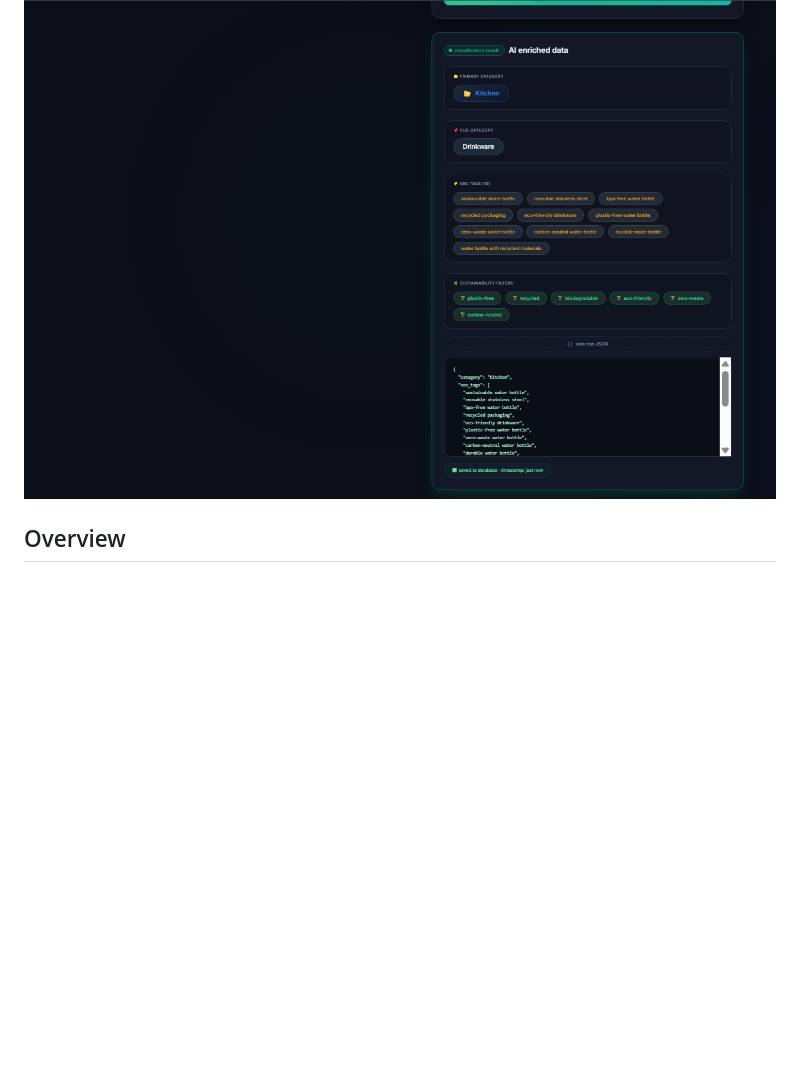
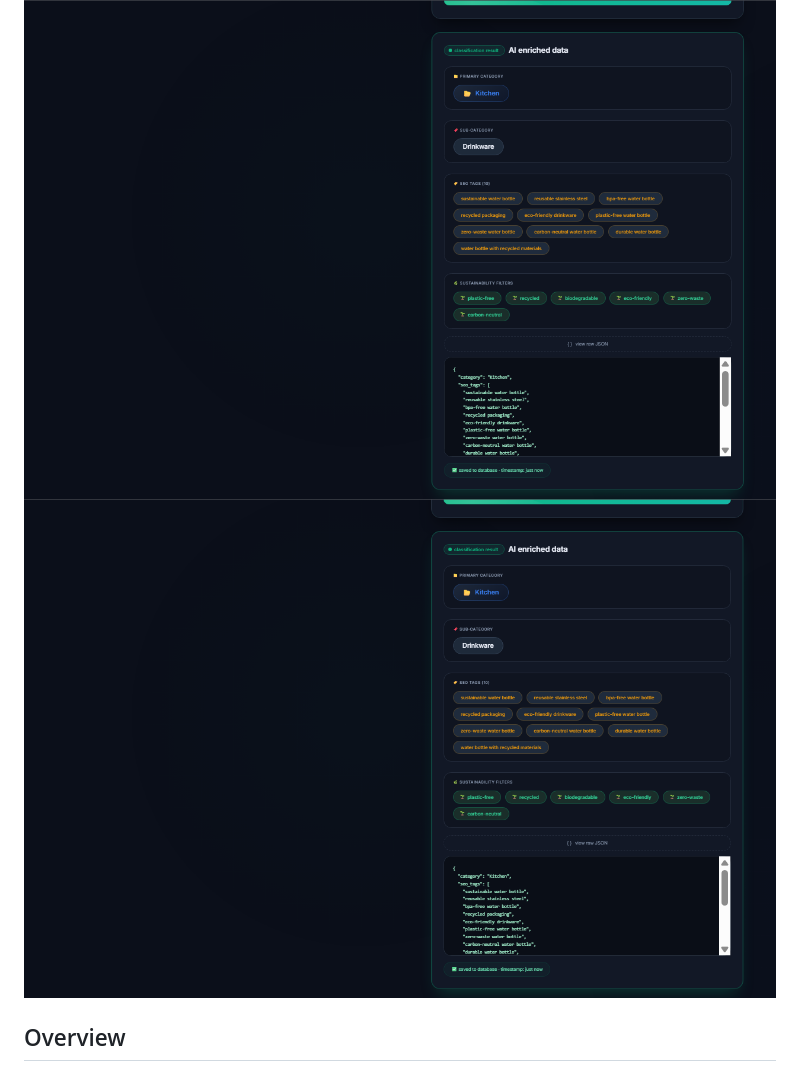
Before and after one commit to dhruvpatil1215/Reyena-ai, a Markdown page: README.md, the part around the change. Drawn GitHub-style; blank space fills up the shorter version.

```diff
--- a/README.md
+++ b/README.md
@@ -2,6 +2,7 @@
 ## Module 1 Output
 
 ![Category Generator](image.png)
+![Category Generator](imag1.png)
 ## Overview
 
 This project implements **Module 1: AI Auto-Category & Tag Generator** from the Rayeva AI Systems Assignment.
```
